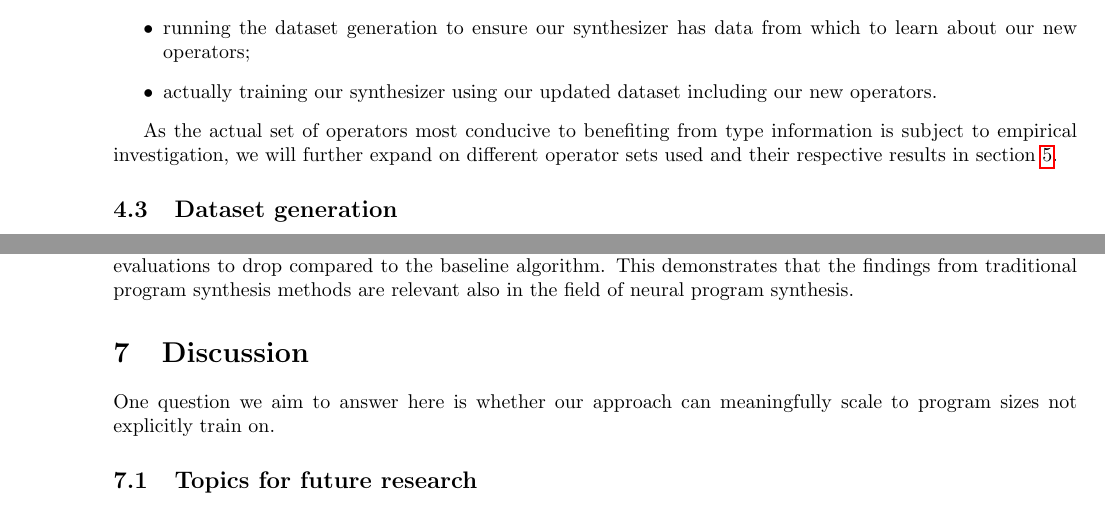
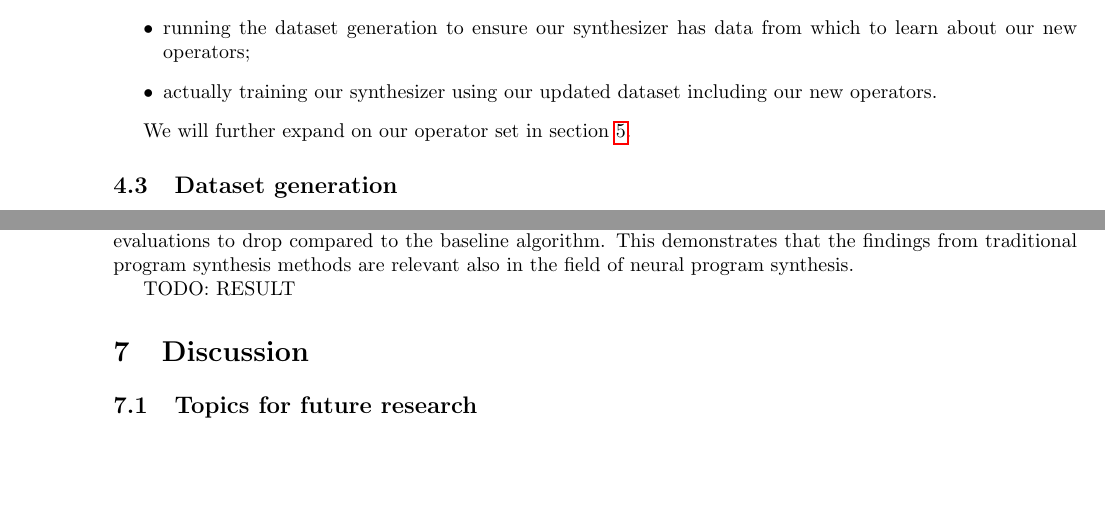
Before and after one commit to KiaraGrouwstra/thesis, a LaTeX document (main.tex): two parts of pages 21 and 27 of 39, joined at a grey line, cut so that both start at the same text, the shorter picture padded with empty space. Compiled offline with pdfLaTeX.

Commit message:
add some explicit todos

```diff
--- a/main.tex
+++ b/main.tex
@@ -1677,11 +1678,14 @@ In fact, adding new operators largely concerns dataset generation, and is only a
     \item actually training our synthesizer using our updated dataset including our new operators.
 \end{itemize}
 
-% TODO: which operators and why
-As the actual set of operators most conducive to benefiting
-from type information is subject to empirical investigation,
-we will further expand on different operator sets used
-and their respective results in section \ref{sec:experiment}.
+% % TODO: which operators and why
+% As the actual set of operators most conducive to benefiting
+% from type information is subject to empirical investigation,
+% we will further expand on different operator sets used
+% and their respective results in section \ref{sec:experiment}.
+
+We will further expand on our operator set
+in section \ref{sec:experiment}.
 
 \subsection{Dataset generation} \label{sec:datagen}
 
@@ -2315,14 +2318,15 @@ used as the maximum number of \emph{generations} and as the number of \emph{best
 Having added our type-level supervision during training, we expect synthesis success rates to rise and required evaluations to drop compared to the baseline algorithm.
 This demonstrates that the findings from traditional program synthesis methods are relevant also in the field of neural program synthesis.
 
+  TODO: RESULT
 % TODO: RESULT
 
 % \pagebreak
 
 \section{Discussion} % \label{sec:discussion}
 
-One question we aim to answer here is whether our approach can meaningfully scale to program sizes not explicitly train on.
-% TODO: check what claims NSPS made on this.
+% One question we aim to answer here is whether our approach can meaningfully scale to program sizes not explicitly trained on,
+% a challenge that our baseline model of \citet{nsps} had yet to overcome.
 
 \subsection{Topics for future research}
 
```
Also changed, not shown: main.tex (10 more changed lines).
